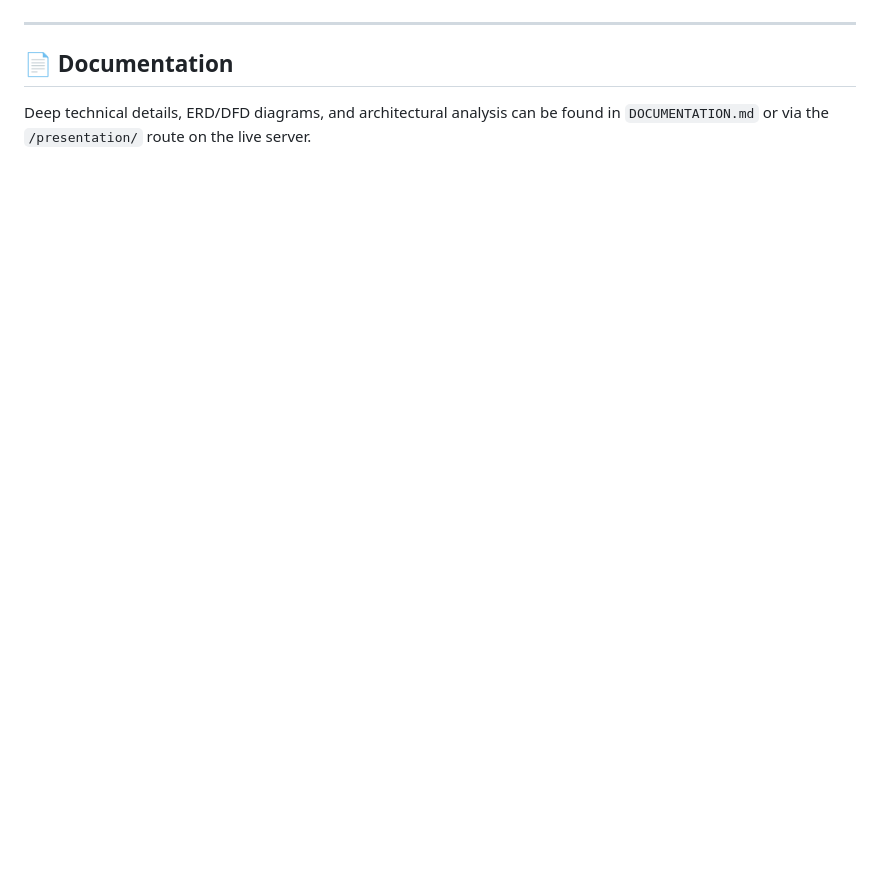
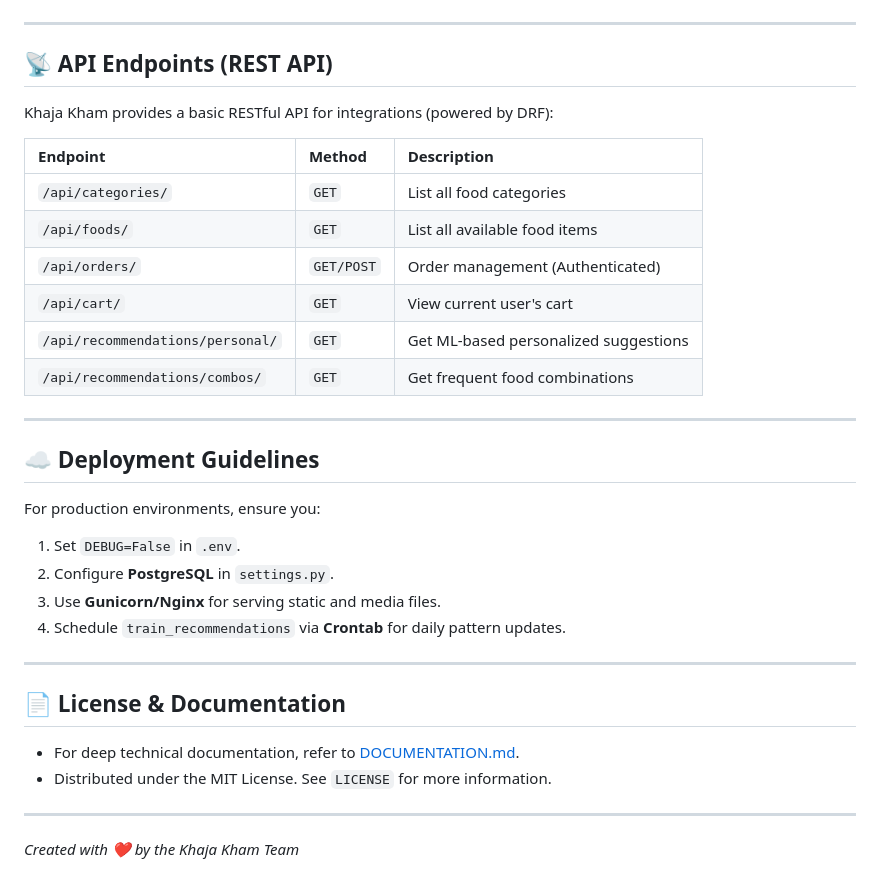
Before and after one commit to Saurav-627/Food-Ordering-System, a Markdown page: README.md, the part around one of its changes. Drawn GitHub-style; blank space fills up the shorter version.

```diff
--- a/README.md
+++ b/README.md
@@ -115,5 +150,34 @@ Setup a **Cron Job** or **Celery Beat** to run `python manage.py train_recommend
 
 ---
 
-## 📄 Documentation
-Deep technical details, ERD/DFD diagrams, and architectural analysis can be found in `DOCUMENTATION.md` or via the `/presentation/` route on the live server.
+## 📡 API Endpoints (REST API)
+
+Khaja Kham provides a basic RESTful API for integrations (powered by DRF):
+
+| Endpoint | Method | Description |
+| :--- | :--- | :--- |
+| `/api/categories/` | `GET` | List all food categories |
+| `/api/foods/` | `GET` | List all available food items |
+| `/api/orders/` | `GET/POST` | Order management (Authenticated) |
+| `/api/cart/` | `GET` | View current user's cart |
+| `/api/recommendations/personal/` | `GET` | Get ML-based personalized suggestions |
+| `/api/recommendations/combos/` | `GET` | Get frequent food combinations |
+
+---
+
+## ☁️ Deployment Guidelines
+
+For production environments, ensure you:
+1. Set `DEBUG=False` in `.env`.
+2. Configure **PostgreSQL** in `settings.py`.
+3. Use **Gunicorn/Nginx** for serving static and media files.
+4. Schedule `train_recommendations` via **Crontab** for daily pattern updates.
+
+---
+
+## 📄 License & Documentation
+- For deep technical documentation, refer to [DOCUMENTATION.md](./DOCUMENTATION.md).
+- Distributed under the MIT License. See `LICENSE` for more information.
+
+---
+*Created with ❤️ by the Khaja Kham Team*
```
Also changed, not shown: other parts of README.md (+120 -85 lines).
